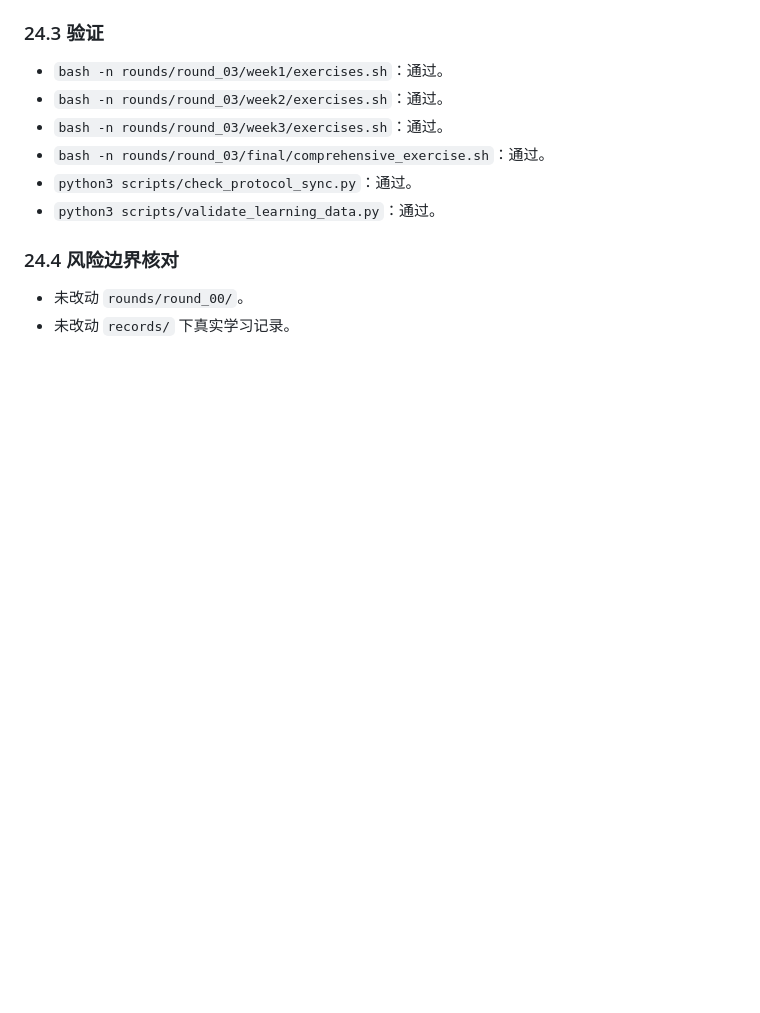
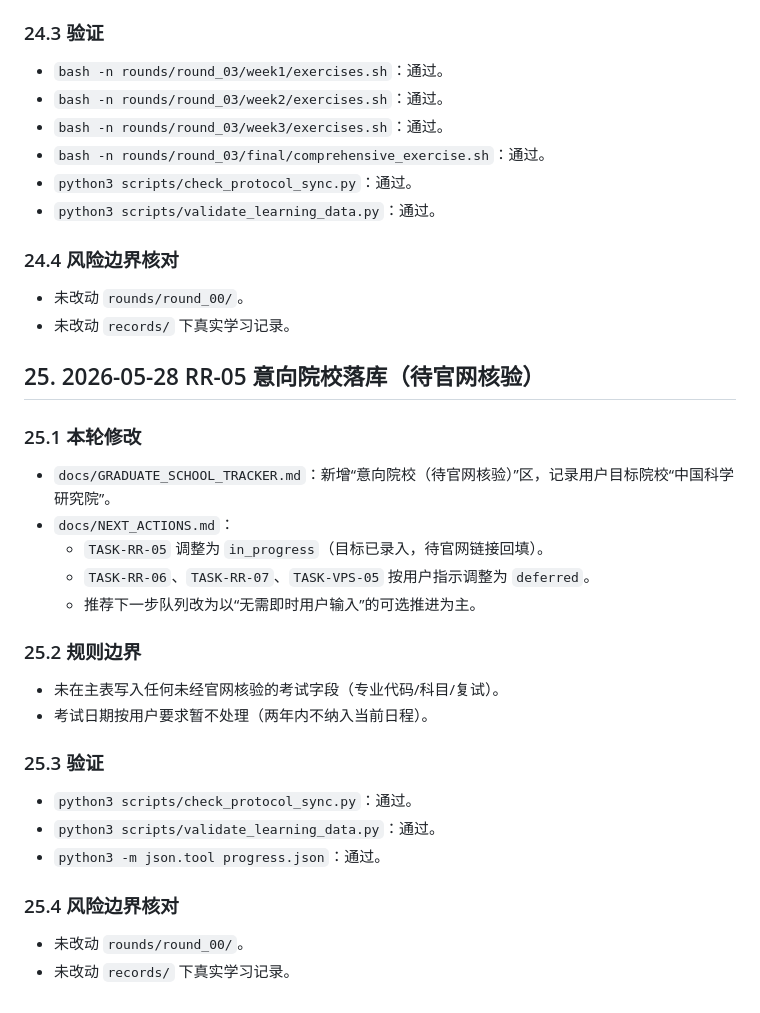
Before and after one commit to alalapi-0/computer_study_plan, a Markdown page: docs/PROJECT_STATE.md, the part around the change. Rendered like a GitHub page; blank space fills up the shorter version.

```diff
--- a/docs/PROJECT_STATE.md
+++ b/docs/PROJECT_STATE.md
@@ -572,3 +572,29 @@
 
 - 未改动 `rounds/round_00/`。
 - 未改动 `records/` 下真实学习记录。
+
+## 25. 2026-05-28 RR-05 意向院校落库（待官网核验）
+
+### 25.1 本轮修改
+
+- `docs/GRADUATE_SCHOOL_TRACKER.md`：新增“意向院校（待官网核验）”区，记录用户目标院校“中国科学研究院”。
+- `docs/NEXT_ACTIONS.md`：
+  - `TASK-RR-05` 调整为 `in_progress`（目标已录入，待官网链接回填）。
+  - `TASK-RR-06`、`TASK-RR-07`、`TASK-VPS-05` 按用户指示调整为 `deferred`。
+  - 推荐下一步队列改为以“无需即时用户输入”的可选推进为主。
+
+### 25.2 规则边界
+
+- 未在主表写入任何未经官网核验的考试字段（专业代码/科目/复试）。
+- 考试日期按用户要求暂不处理（两年内不纳入当前日程）。
+
+### 25.3 验证
+
+- `python3 scripts/check_protocol_sync.py`：通过。
+- `python3 scripts/validate_learning_data.py`：通过。
+- `python3 -m json.tool progress.json`：通过。
+
+### 25.4 风险边界核对
+
+- 未改动 `rounds/round_00/`。
+- 未改动 `records/` 下真实学习记录。
```
Also changed, not shown: docs/GRADUATE_SCHOOL_TRACKER.md (+11 -0 lines), docs/NEXT_ACTIONS.md (+11 -10 lines).
